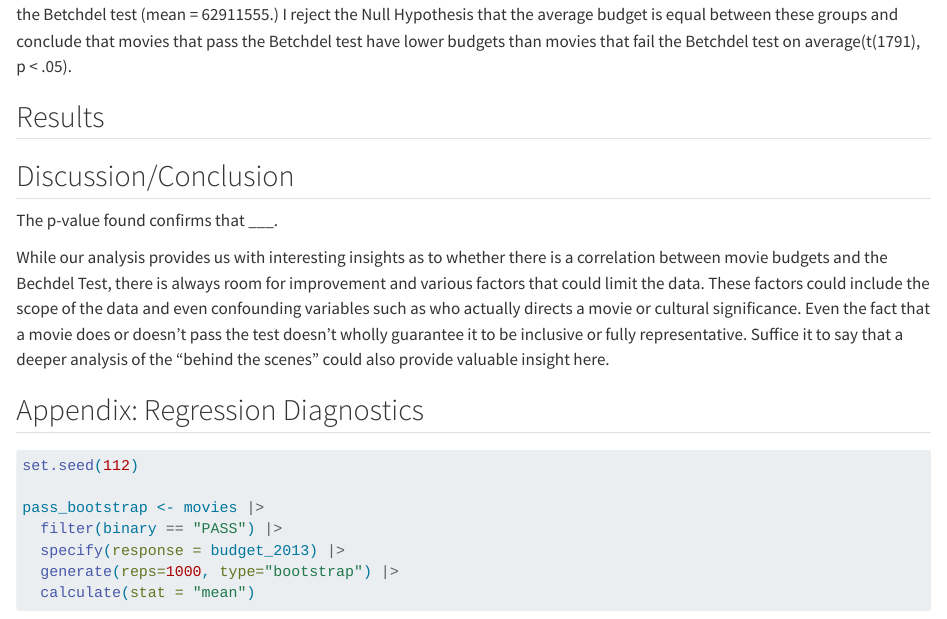
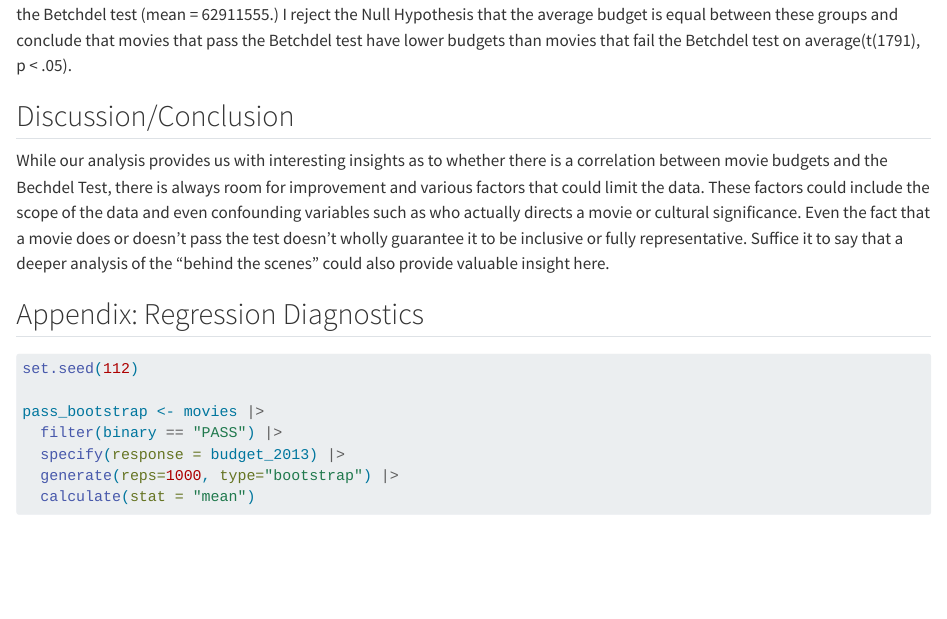
Before and after one commit to dparco/sds-201-final-project, a Quarto document (SDS201FinalProject.qmd): the page in a window 1100 px wide, from 1960 px down before the commit and from 2020 px down after it, so that both start at the same text. Rendered offline with R 4.5, knitr and Pandoc in place of Quarto, with nearby package versions; some code elsewhere in the file could not run offline; long lines of code are wrapped.

Commit message:
Update SDS201FinalProject.qmd

````diff
--- a/SDS201FinalProject.qmd
+++ b/SDS201FinalProject.qmd
@@ -99,15 +99,12 @@ t_dist |>
   get_p_value(obs_stat = t_stat, direction = "greater")
 ```
 
-The mean budget for movies that pass the Betchdel test in our sample (mean = 46274167) was less than that of movies that fail the Betchdel test (mean = 62911555.) I reject the Null Hypothesis that the average budget is equal between these groups and conclude that movies that pass the Betchdel test have lower budgets than movies that fail the Betchdel test on average(t(1791), p < .05).
-
 ## Results
 
+The mean budget for movies that pass the Betchdel test in our sample (mean = 46274167) was less than that of movies that fail the Betchdel test (mean = 62911555.) I reject the Null Hypothesis that the average budget is equal between these groups and conclude that movies that pass the Betchdel test have lower budgets than movies that fail the Betchdel test on average(t(1791), p < .05).
 
 
 ## Discussion/Conclusion
-
-The p-value found confirms that ___.
 
 While our analysis provides us with interesting insights as to whether there is a correlation between movie budgets and the Bechdel Test, there is always room for improvement and various factors that could limit the data. These factors could include the scope of the data and even confounding variables such as who actually directs a movie or cultural significance. Even the fact that a movie does or doesn’t pass the test doesn’t wholly guarantee it to be inclusive or fully representative. Suffice it to say that a deeper analysis of the “behind the scenes” could also provide valuable insight here.
 
````
